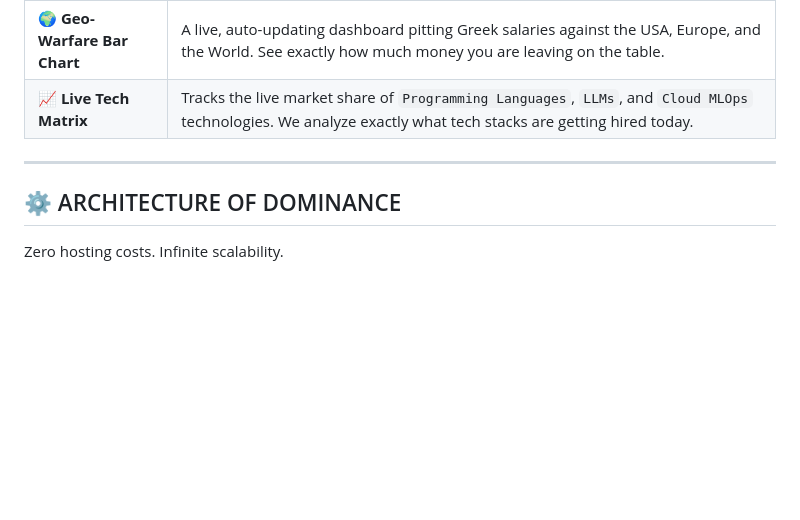
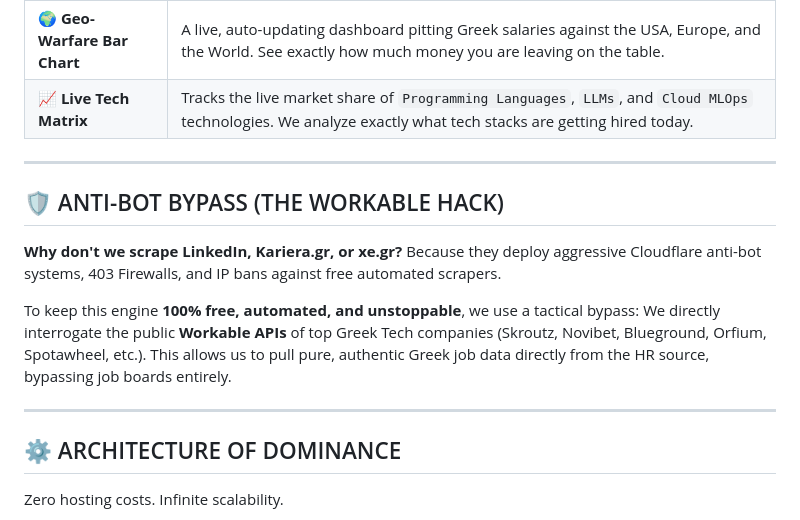
Before and after one commit to karidasd/greek-ai-jobs-radar, a Markdown page: README.md, the part around the change. Rendered like a GitHub page; blank space fills up the shorter version.

Commit message:
Update README with workable bypass explanation

```diff
--- a/README.md
+++ b/README.md
@@ -32,6 +32,15 @@ Every single night, while others are sleeping, this serverless engine executes a
 
 ---
 
+## 🛡️ ANTI-BOT BYPASS (THE WORKABLE HACK)
+
+**Why don't we scrape LinkedIn, Kariera.gr, or xe.gr?**
+Because they deploy aggressive Cloudflare anti-bot systems, 403 Firewalls, and IP bans against free automated scrapers.
+
+To keep this engine **100% free, automated, and unstoppable**, we use a tactical bypass: We directly interrogate the public **Workable APIs** of top Greek Tech companies (Skroutz, Novibet, Blueground, Orfium, Spotawheel, etc.). This allows us to pull pure, authentic Greek job data directly from the HR source, bypassing job boards entirely.
+
+---
+
 ## ⚙️ ARCHITECTURE OF DOMINANCE
 
 Zero hosting costs. Infinite scalability.
```
